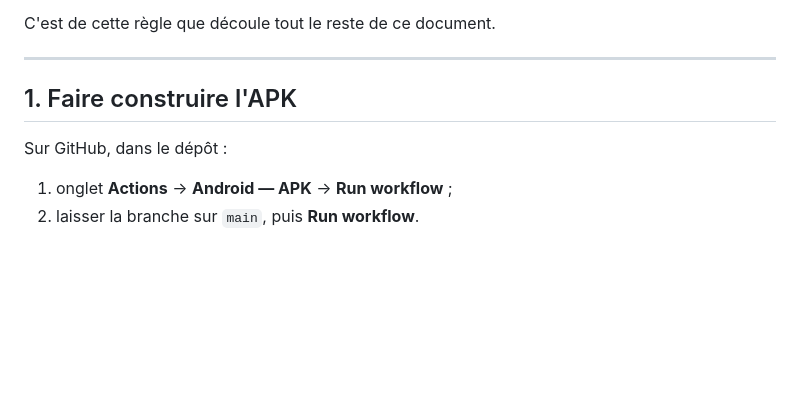
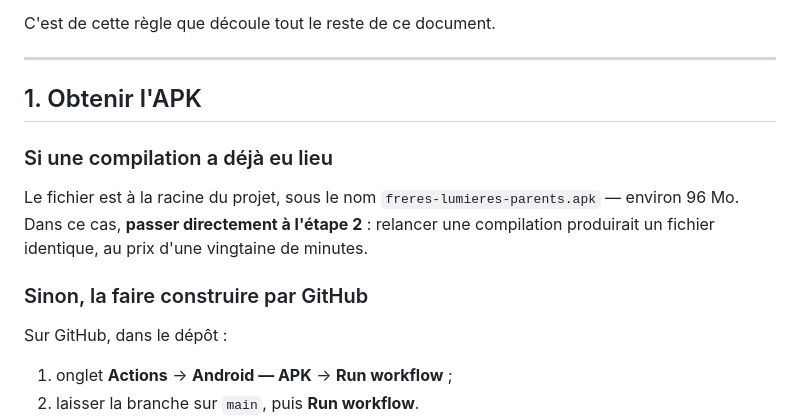
Before and after one commit to Msoumaya2019/parents-simple, a Markdown page: docs/04-installer-sur-android.md, the part around the change. Rendered like a GitHub page; blank space fills up the shorter version.

```diff
--- a/docs/04-installer-sur-android.md
+++ b/docs/04-installer-sur-android.md
@@ -20,7 +20,15 @@ C'est de cette règle que découle tout le reste de ce document.
 
 ---
 
-## 1. Faire construire l'APK
+## 1. Obtenir l'APK
+
+### Si une compilation a déjà eu lieu
+
+Le fichier est à la racine du projet, sous le nom `freres-lumieres-parents.apk` —
+environ 96 Mo. Dans ce cas, **passer directement à l'étape 2** : relancer une
+compilation produirait un fichier identique, au prix d'une vingtaine de minutes.
+
+### Sinon, la faire construire par GitHub
 
 Sur GitHub, dans le dépôt :
 
```
Also changed, not shown: docs/01-installer-sur-iphone.md (+59 -16 lines).
